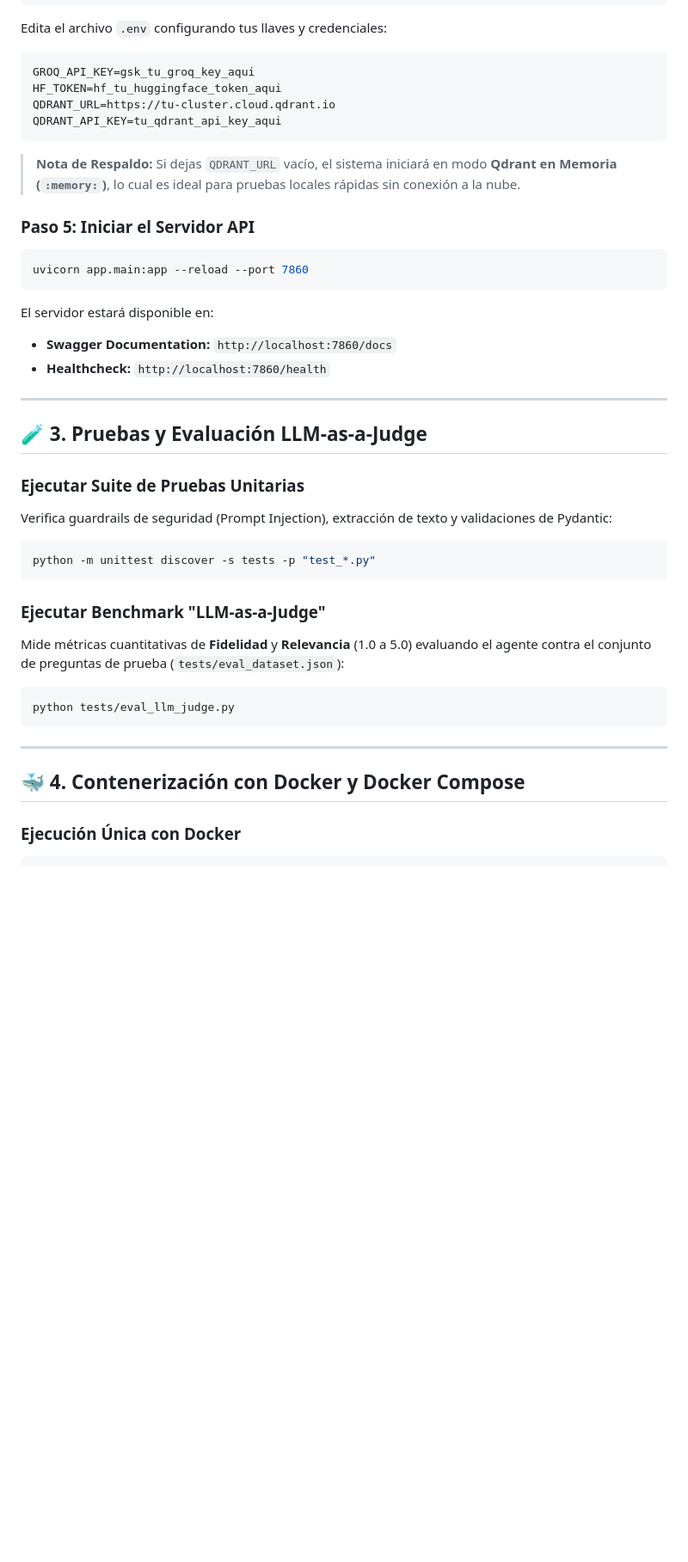
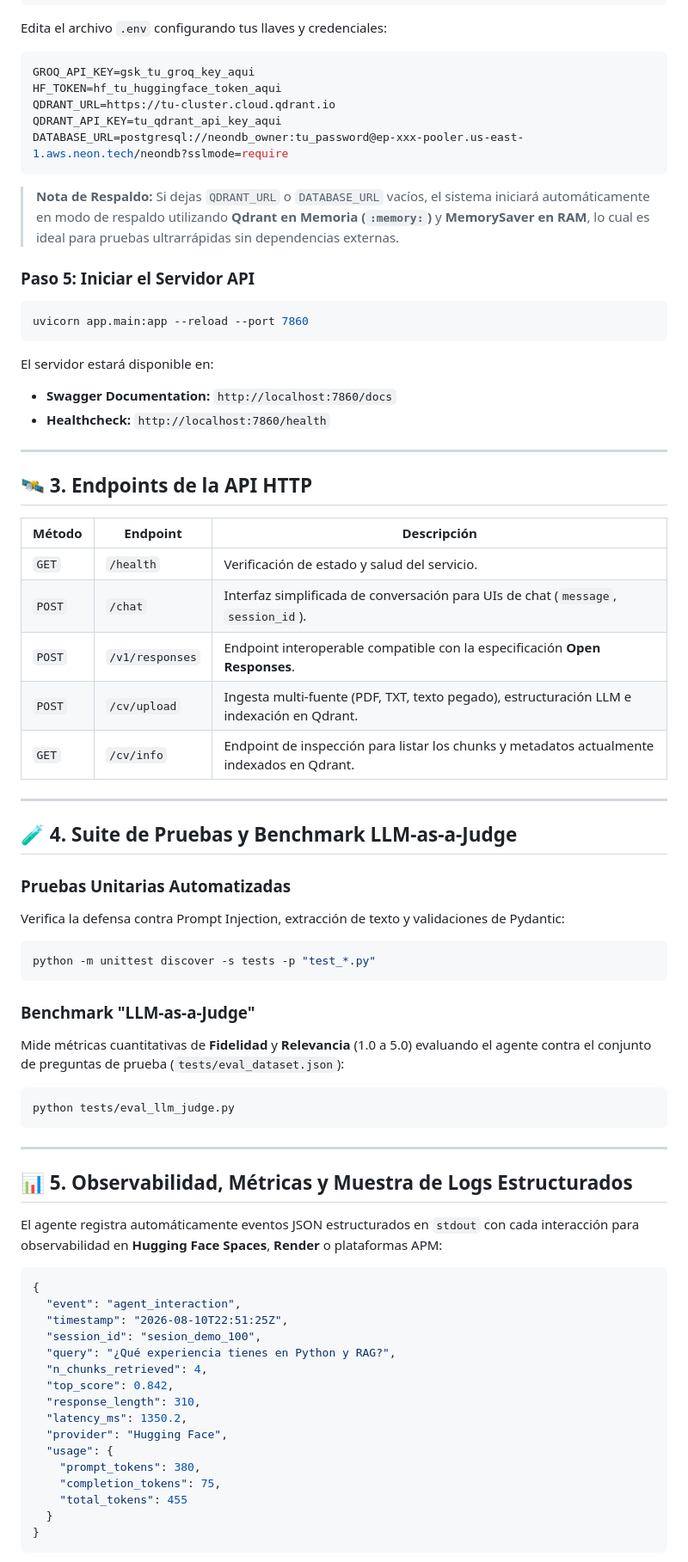
Before and after one commit to diegoromemora27-creator/BanAgentChallenge, a Markdown page: README.md, the part around one of its changes. Shown at 86% size. GitHub-like rendering; blank space fills up the shorter version.

Commit message:
update README documentation with full architecture and metrics guide

````diff
--- a/README.md
+++ b/README.md
@@ -95,9 +96,10 @@ GROQ_API_KEY=gsk_tu_groq_key_aqui
 HF_TOKEN=hf_tu_huggingface_token_aqui
 QDRANT_URL=https://tu-cluster.cloud.qdrant.io
 QDRANT_API_KEY=tu_qdrant_api_key_aqui
+DATABASE_URL=postgresql://neondb_owner:tu_password@ep-xxx-pooler.us-east-1.aws.neon.tech/neondb?sslmode=require
 ```
 
-> **Nota de Respaldo:** Si dejas `QDRANT_URL` vacío, el sistema iniciará en modo **Qdrant en Memoria (`:memory:`)**, lo cual es ideal para pruebas locales rápidas sin conexión a la nube.
+> **Nota de Respaldo:** Si dejas `QDRANT_URL` o `DATABASE_URL` vacíos, el sistema iniciará automáticamente en modo de respaldo utilizando **Qdrant en Memoria (`:memory:`)** y **MemorySaver en RAM**, lo cual es ideal para pruebas ultrarrápidas sin dependencias externas.
 
 ### Paso 5: Iniciar el Servidor API
 ```bash
@@ -110,15 +112,27 @@ El servidor estará disponible en:
 
 ---
 
-## 🧪 3. Pruebas y Evaluación LLM-as-a-Judge
+## 🛰️ 3. Endpoints de la API HTTP
 
-### Ejecutar Suite de Pruebas Unitarias
-Verifica guardrails de seguridad (Prompt Injection), extracción de texto y validaciones de Pydantic:
+| Método | Endpoint | Descripción |
+|---|---|---|
+| `GET` | `/health` | Verificación de estado y salud del servicio. |
+| `POST` | `/chat` | Interfaz simplificada de conversación para UIs de chat (`message`, `session_id`). |
+| `POST` | `/v1/responses` | Endpoint interoperable compatible con la especificación **Open Responses**. |
+| `POST` | `/cv/upload` | Ingesta multi-fuente (PDF, TXT, texto pegado), estructuración LLM e indexación en Qdrant. |
+| `GET` | `/cv/info` | Endpoint de inspección para listar los chunks y metadatos actualmente indexados en Qdrant. |
+
+---
+
+## 🧪 4. Suite de Pruebas y Benchmark LLM-as-a-Judge
+
+### Pruebas Unitarias Automatizadas
+Verifica la defensa contra Prompt Injection, extracción de texto y validaciones de Pydantic:
 ```bash
 python -m unittest discover -s tests -p "test_*.py"
 ```
 
-### Ejecutar Benchmark "LLM-as-a-Judge"
+### Benchmark "LLM-as-a-Judge"
 Mide métricas cuantitativas de **Fidelidad** y **Relevancia** (1.0 a 5.0) evaluando el agente contra el conjunto de preguntas de prueba (`tests/eval_dataset.json`):
 ```bash
 python tests/eval_llm_judge.py
@@ -126,6 +140,26 @@ python tests/eval_llm_judge.py
 
 ---
 
-## 🐳 4. Contenerización con Docker y Docker Compose
+## 📊 5. Observabilidad, Métricas y Muestra de Logs Estructurados
 
-### Ejecución Única con Docker
+El agente registra automáticamente eventos JSON estructurados en `stdout` con cada interacción para observabilidad en **Hugging Face Spaces**, **Render** o plataformas APM:
+
+```json
+{
+  "event": "agent_interaction",
+  "timestamp": "2026-08-10T22:51:25Z",
+  "session_id": "sesion_demo_100",
+  "query": "¿Qué experiencia tienes en Python y RAG?",
+  "n_chunks_retrieved": 4,
+  "top_score": 0.842,
+  "response_length": 310,
+  "latency_ms": 1350.2,
+  "provider": "Hugging Face",
+  "usage": {
+    "prompt_tokens": 380,
+    "completion_tokens": 75,
+    "total_tokens": 455
+  }
+}
+```
+
````
Also changed, not shown: other parts of README.md (+25 -22 lines).
